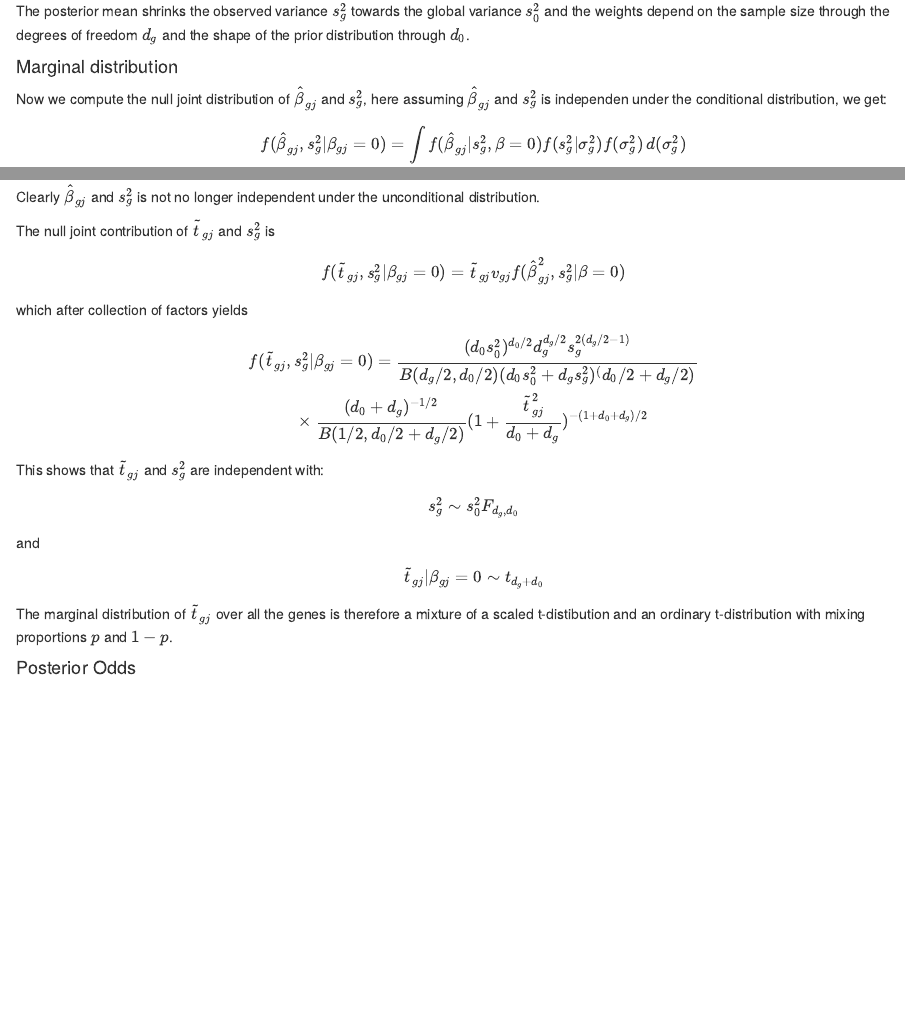
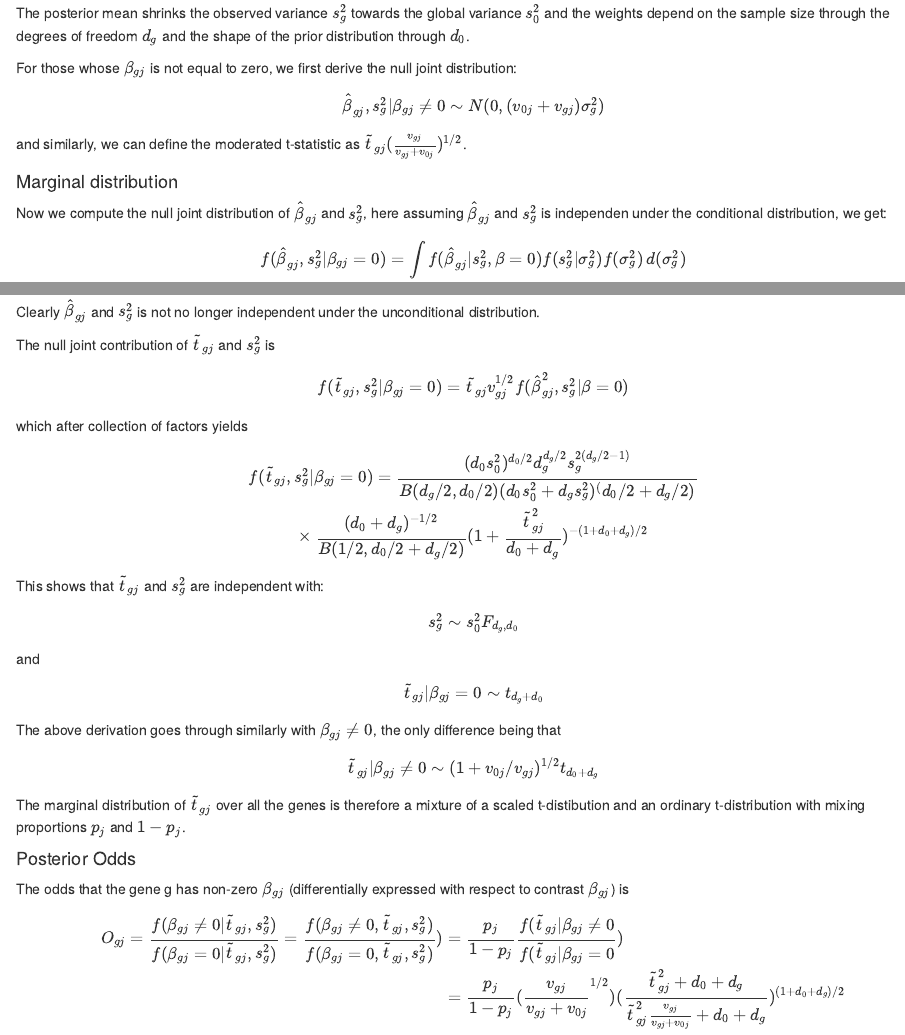
Before and after one commit to eldronzhou/Mathematical-notes, an R Markdown document (limma/limma_core.Rmd): the page in a window 1100 px wide, from 7370 px down before the commit and from 7440 px down after it, so that both start at the same text, and a second part further down, joined at a grey line. The pictures show the output file limma/limma_core.html that the author committed with the source, opened offline.

Commit message:
theory part finished

```diff
--- a/limma/limma_core.Rmd
+++ b/limma/limma_core.Rmd
@@ -151,9 +151,13 @@ $$\sigma_g^2 | s_g^2 \sim \frac{d_g s_g^2 + d_0 s_0^2} {\chi_{d_g + d_0}^2}$$
 And, $$\tilde{s_g}^{-2} = \mbox{E} (\sigma_g^{-2} | s_g^2) = \frac{d_g s_g^2 + d_0 s_0^2} {d_g + d_0}$$
 
 Now define the moderate t-statistic as:
+$$\begin{align} \tilde{t_gj} | \beta_{gj} \ne 0 = \mbox{E} (\frac{1}{\sigma_g^2}  | s_g^2) \frac{\hat{\beta}_{gj}} {\sqrt{v_{gj}}} = \frac{\hat{\beta}_{gj}} {\tilde{s}_g \sqrt{v_{gj}}} \end{align}$$
 
 The posterior mean shrinks the observed variance $s_g^2$ towards the global variance $s_0^2$ and the weights depend on the sample size through the degrees of freedom $d_g$ and the shape of the prior distribution through $d_0$.
 
+For those whose $\beta_{gj}$ is not equal to zero, we first derive the null joint distribution:
+$$\hat{\beta}_{gj}, s_g^2 | \beta_{gj} \ne 0 \sim N(0, (v_{0j} + v_{gj}) \sigma_g^2)$$
+and similarly, we can define the moderated t-statistic as $\tilde{t}_{gj} (\frac{v_{gj}} {v_{gj} + v_{0j}})^{1/2}$.
 
 #### Marginal distribution
 Now we compute the null joint distribution of $\hat{\beta}_{gj}$ and $s_g^2$, here assuming $\hat{\beta}_{gj}$ and $s_g^2$ is independen under the conditional distribution, we get:
@@ -180,6 +184,17 @@ This shows that $\tilde{t}_{gj}$ and $s_g^2$ are independent with:
 $$s_g^2 \sim s_0^2 F_{d_g,d_0}$$
 and $$\tilde{t}_{gj} | \beta_{gj} = 0 \sim t_{d_g+d_0}$$
 
-The marginal distribution of $\tilde{t}_{gj}$ over all the genes is therefore a mixture of a scaled t-distibution and an ordinary t-distribution with mixing proportions $p$ and $1-p$.
+The above derivation goes through similarly with $\beta_{gj} \ne 0$, the only difference being that
+$$\tilde{t}_{gj} | \beta_{gj} \ne 0 \sim (1 + v_{0j}/v_{gj})^{1/2} t_{d_0 + d_g}$$
+
+The marginal distribution of $\tilde{t}_{gj}$ over all the genes is therefore a mixture of a scaled t-distibution and an ordinary t-distribution with mixing proportions $p_j$ and $1-p_j$.
 
 #### Posterior Odds
+
+The odds that the gene g has non-zero $\beta_{gj}$ (differentially expressed with respect to contrast $\beta_{gj}$) is
+$$\begin{align} O_{gj} = \frac{f(\beta_{gj} \ne 0 | \tilde{t}_{gj}, s_g^2)} {f(\beta_{gj} = 0 | \tilde{t}_{gj}, s_g^2)} = \frac{f(\beta_{gj} \ne 0 , \tilde{t}_{gj}, s_g^2)} {f(\beta_{gj} = 0 , \tilde{t}_{gj}, s_g^2)}) &= \frac{p_j}{1-p_j} \frac{f(\tilde{t}_{gj}| \beta_{gj} \ne 0} {f(\tilde{t}_{gj}| \beta_{gj} = 0}) \\
+&= \frac{p_j}{1-p_j} (\frac{v_{gj}} {v_{gj} + v_{0j}}^{1/2}) (\frac{\tilde{t}_{gj}^2 + d_0 + d_g} {\tilde{t}_{gj}^2 \frac{v_{gj}} {v_{gj} + v_{0j}} + d_0 + d_g})^{(1+d_0+d_g)/2}
+\end{align}$$
+and $$B_{gj} = \mbox{log} O_{gj}$$
+
+#### Estimation of Hyperparameters
```
Also changed, not shown: limma/limma_core.html, limma/limma_core.Rmd (4 more changed lines).
